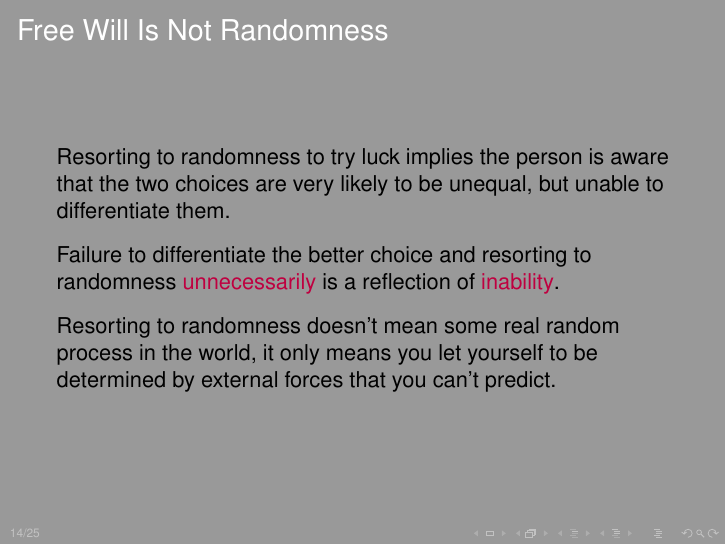
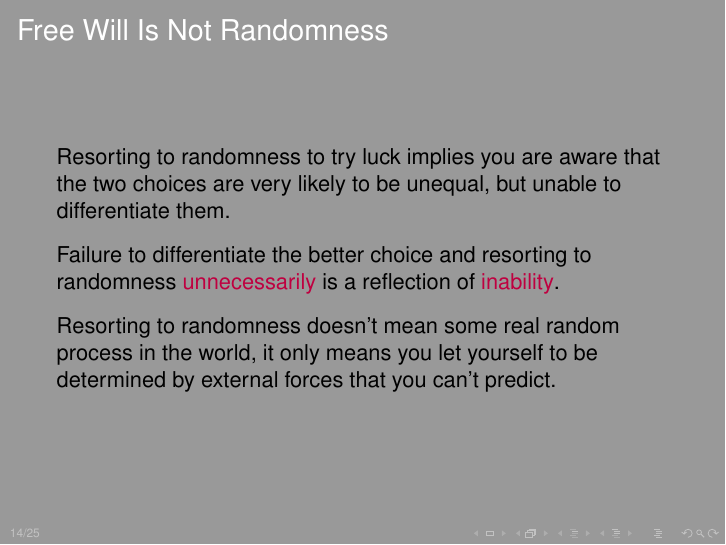
Before and after one commit to liufengyun/shs, LaTeX slides (presentation/presentation.tex): page 14 of 25. Compiled offline with pdfLaTeX.

Commit message:
refine wording

```diff
--- a/presentation/presentation.tex
+++ b/presentation/presentation.tex
@@ -229,7 +229,7 @@
 
 \begin{frame}[fragile]
   \frametitle{Free Will Is Not Randomness}
-  Resorting to randomness to try luck implies the person is aware that the two choices are very likely to be unequal, but unable to differentiate them.\\[0.3cm]
+  Resorting to randomness to try luck implies you are aware that the two choices are very likely to be unequal, but unable to differentiate them.\\[0.3cm]
 
   Failure to differentiate the better choice and resorting to randomness \alert{unnecessarily} is a reflection of \alert{inability}.\\[0.3cm]
 
```
